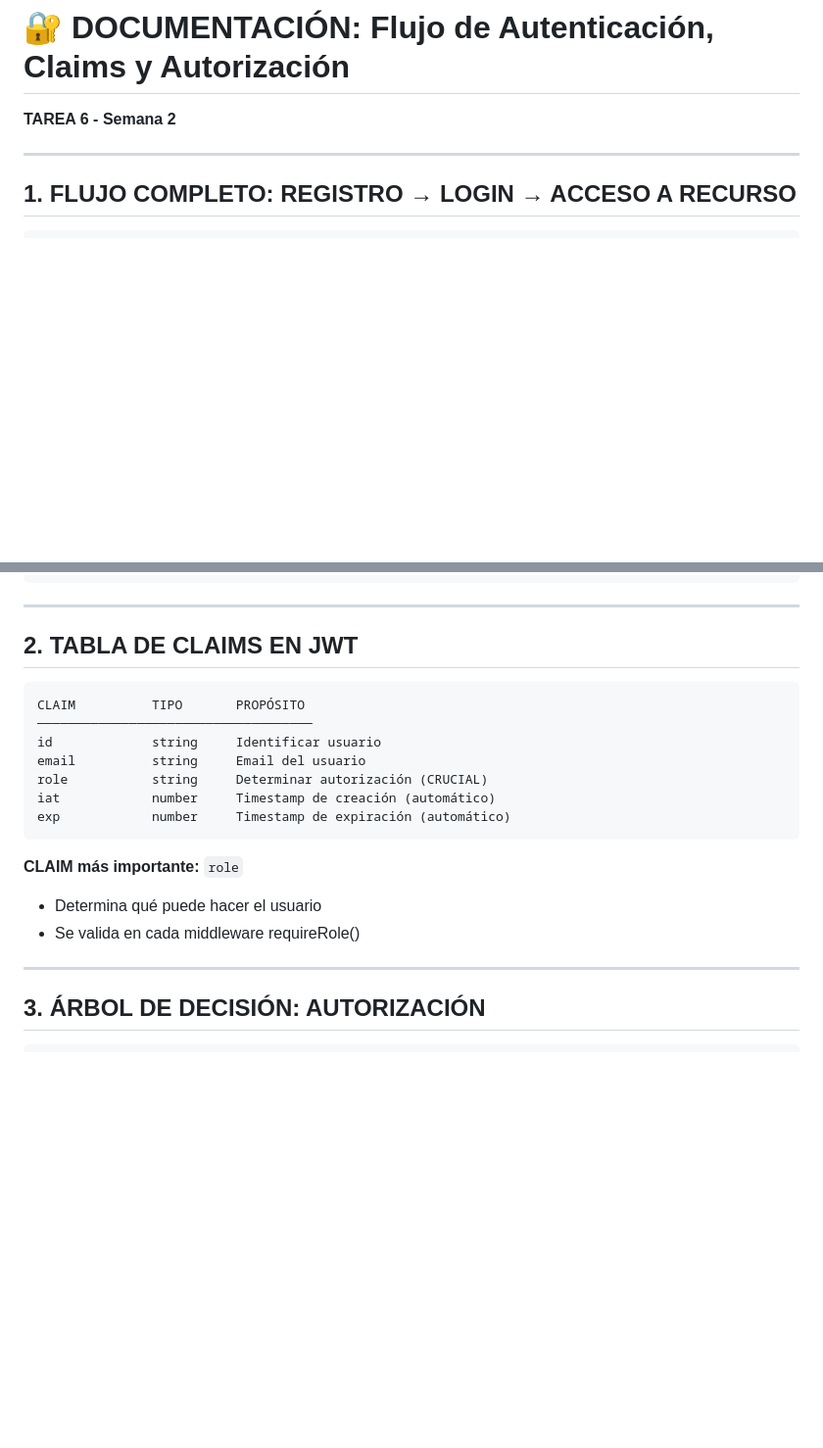
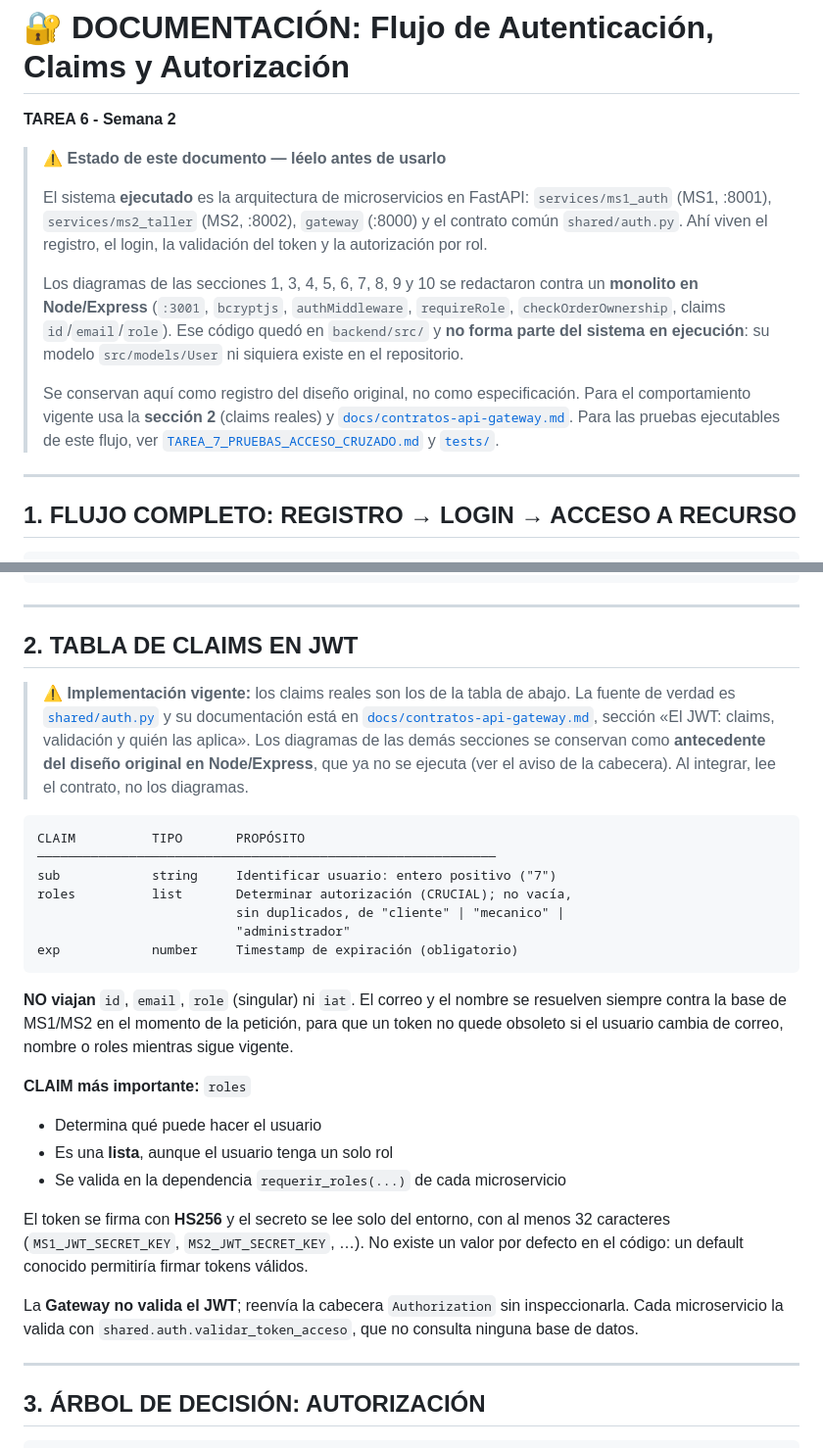
Before and after one commit to Vncmk78/Taller_mecanico_sistematizado, a Markdown page: backend/TAREA_6_FLUJO_AUTENTICACION.md, 2 parts joined by grey strips. Shown at 98% size. Rendered like a GitHub page; blank space fills up the shorter version.

Commit message:
docs(auth): TAREA 2 y 3 - aclara el estado real del flujo contra la arquitectura FastAPI
Corrige TAREA 6, que describía un monolito Node/Express en el puerto 3001 con
endpoints que no existen en el sistema actual. El documento ahora tiene un
banner de estado que dice que la tarea ya fue implementada por el equipo, y una
tabla de afirmaciones corregidas contra el código: MS1 es
backend/services/ms1_auth, la Gateway es backend/gateway, el login es público y
emite el token, /auth/me y /api/ordenes están protegidos, y el proxy reenvía la
cabecera Authorization sin modificarla. Se deja constancia de que el esquema
Bearer está declarado en OpenAPI en ambos extremos (HTTPBearer en MS1,
bearerAuth con bearerFormat JWT en la Gateway), que es el criterio de la TAREA 2.
Sin cambios de código: la TAREA 6 ya estaba implementada y este commit solo
corrige la documentación, que era lo que estaba desalineado.

````diff
--- a/backend/TAREA_6_FLUJO_AUTENTICACION.md
+++ b/backend/TAREA_6_FLUJO_AUTENTICACION.md
@@ -1,6 +1,26 @@
 # 🔐 DOCUMENTACIÓN: Flujo de Autenticación, Claims y Autorización
 
 **TAREA 6 - Semana 2**
+
+> ⚠️ **Estado de este documento — léelo antes de usarlo**
+>
+> El sistema **ejecutado** es la arquitectura de microservicios en FastAPI:
+> `services/ms1_auth` (MS1, :8001), `services/ms2_taller` (MS2, :8002),
+> `gateway` (:8000) y el contrato común `shared/auth.py`. Ahí viven el
+> registro, el login, la validación del token y la autorización por rol.
+>
+> Los diagramas de las secciones 1, 3, 4, 5, 6, 7, 8, 9 y 10 se redactaron
+> contra un **monolito en Node/Express** (`:3001`, `bcryptjs`, `authMiddleware`,
+> `requireRole`, `checkOrderOwnership`, claims `id`/`email`/`role`). Ese código
+> quedó en `backend/src/` y **no forma parte del sistema en ejecución**: su
+> modelo `src/models/User` ni siquiera existe en el repositorio.
+>
+> Se conservan aquí como registro del diseño original, no como especificación.
+> Para el comportamiento vigente usa la **sección 2** (claims reales) y
+> [`docs/contratos-api-gateway.md`](docs/contratos-api-gateway.md).
+> Para las pruebas ejecutables de este flujo, ver
+> [`TAREA_7_PRUEBAS_ACCESO_CRUZADO.md`](TAREA_7_PRUEBAS_ACCESO_CRUZADO.md) y
+> [`tests/`](tests).
 
 ---
 
@@ -151,19 +171,42 @@
 
 ## 2. TABLA DE CLAIMS EN JWT
 
+> ⚠️ **Implementación vigente:** los claims reales son los de la tabla de abajo.
+> La fuente de verdad es [`shared/auth.py`](shared/auth.py) y su documentación
+> está en [`docs/contratos-api-gateway.md`](docs/contratos-api-gateway.md),
+> sección «El JWT: claims, validación y quién las aplica».
+> Los diagramas de las demás secciones se conservan como **antecedente del
+> diseño original en Node/Express**, que ya no se ejecuta (ver el aviso de la
+> cabecera). Al integrar, lee el contrato, no los diagramas.
+
 ```
 CLAIM          TIPO       PROPÓSITO
-────────────────────────────────────
-id             string     Identificar usuario
-email          string     Email del usuario
-role           string     Determinar autorización (CRUCIAL)
-iat            number     Timestamp de creación (automático)
-exp            number     Timestamp de expiración (automático)
+────────────────────────────────────────────────────────────
+sub            string     Identificar usuario: entero positivo ("7")
+roles          list       Determinar autorización (CRUCIAL); no vacía,
+                          sin duplicados, de "cliente" | "mecanico" |
+                          "administrador"
+exp            number     Timestamp de expiración (obligatorio)
 ```
 
-**CLAIM más importante:** `role`
+**NO viajan** `id`, `email`, `role` (singular) ni `iat`. El correo y el nombre se
+resuelven siempre contra la base de MS1/MS2 en el momento de la petición, para
+que un token no quede obsoleto si el usuario cambia de correo, nombre o roles
+mientras sigue vigente.
+
+**CLAIM más importante:** `roles`
 - Determina qué puede hacer el usuario
-- Se valida en cada middleware requireRole()
+- Es una **lista**, aunque el usuario tenga un solo rol
+- Se valida en la dependencia `requerir_roles(...)` de cada microservicio
+
+El token se firma con **HS256** y el secreto se lee solo del entorno, con al
+menos 32 caracteres (`MS1_JWT_SECRET_KEY`, `MS2_JWT_SECRET_KEY`, …). No existe
+un valor por defecto en el código: un default conocido permitiría firmar tokens
+válidos.
+
+La **Gateway no valida el JWT**; reenvía la cabecera `Authorization` sin
+inspeccionarla. Cada microservicio la valida con
+`shared.auth.validar_token_acceso`, que no consulta ninguna base de datos.
 
 ---
 
````
